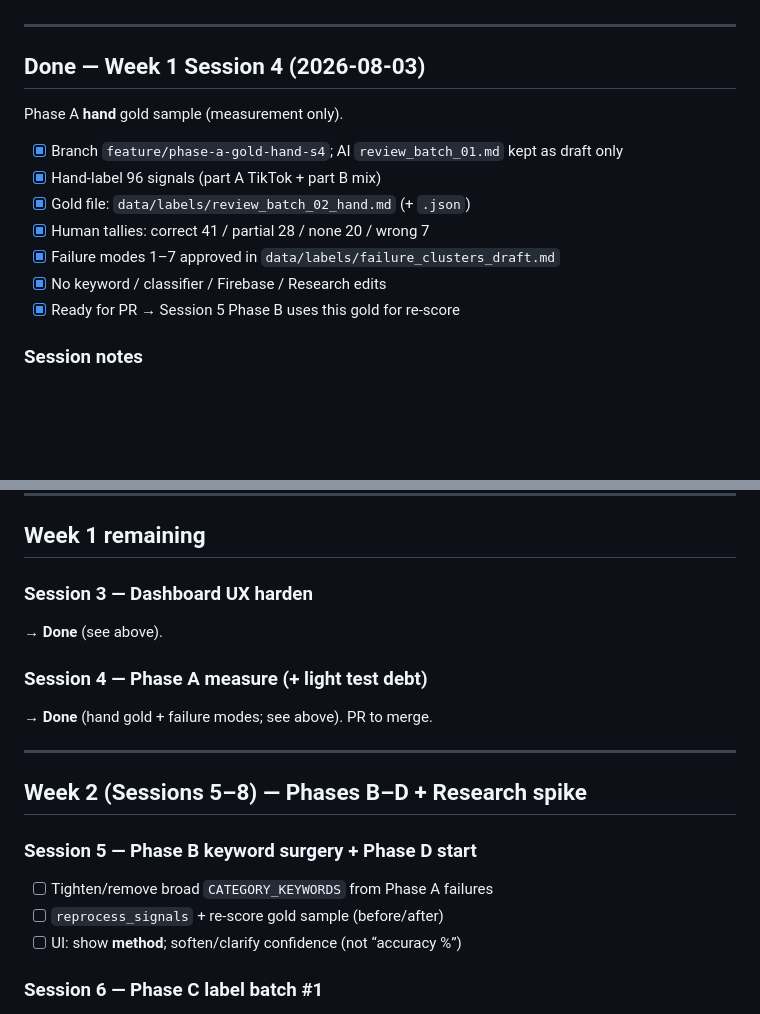
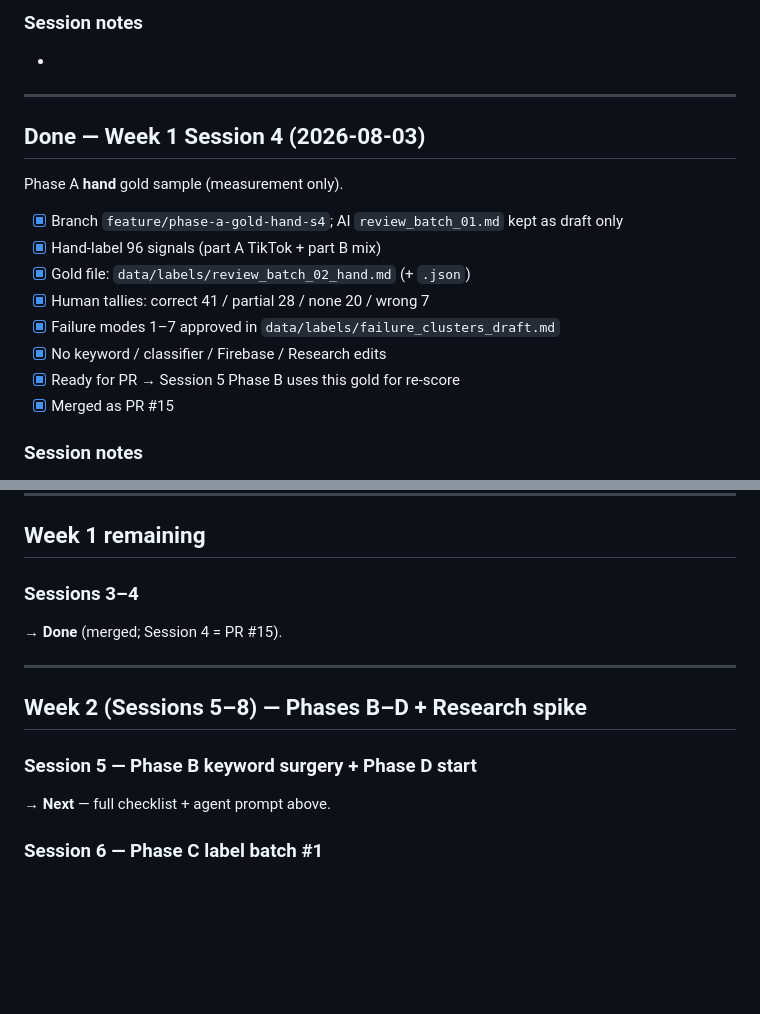
Before and after one commit to jjjjhogan/CivicPulse, a Markdown page: SESSION_PLAN.md, 2 parts joined by grey strips. Drawn GitHub-style; blank space fills up the shorter version.

```diff
--- a/SESSION_PLAN.md
+++ b/SESSION_PLAN.md
@@ -15,3 +64,6 @@
+### Session notes
+
+-
 
 ---
 
@@ -26,6 +78,7 @@ Phase A **hand** gold sample (measurement only).
 - [x] Failure modes 1–7 approved in `data/labels/failure_clusters_draft.md`
 - [x] No keyword / classifier / Firebase / Research edits
 - [x] Ready for PR → Session 5 Phase B uses this gold for re-score
+- [x] Merged as PR #15
 
 ### Session notes
 
@@ -79,20 +132,15 @@ Cold-start soak on coworker PC: **passed**.
 
 ## Week 1 remaining
 
-### Session 3 — Dashboard UX harden
-→ **Done** (see above).
-
-### Session 4 — Phase A measure (+ light test debt)
-→ **Done** (hand gold + failure modes; see above). PR to merge.
+### Sessions 3–4
+→ **Done** (merged; Session 4 = PR #15).
 
 ---
 
 ## Week 2 (Sessions 5–8) — Phases B–D + Research spike
 
 ### Session 5 — Phase B keyword surgery + Phase D start
-- [ ] Tighten/remove broad `CATEGORY_KEYWORDS` from Phase A failures
-- [ ] `reprocess_signals` + re-score gold sample (before/after)
-- [ ] UI: show **method**; soften/clarify confidence (not “accuracy %”)
+→ **Next** — full checklist + agent prompt above.
 
 ### Session 6 — Phase C label batch #1
 - [ ] Add hard/wrong + **none** examples to `labeled_signals.json`
```
Also changed, not shown: other parts of SESSION_PLAN.md (+51 -2 lines).
